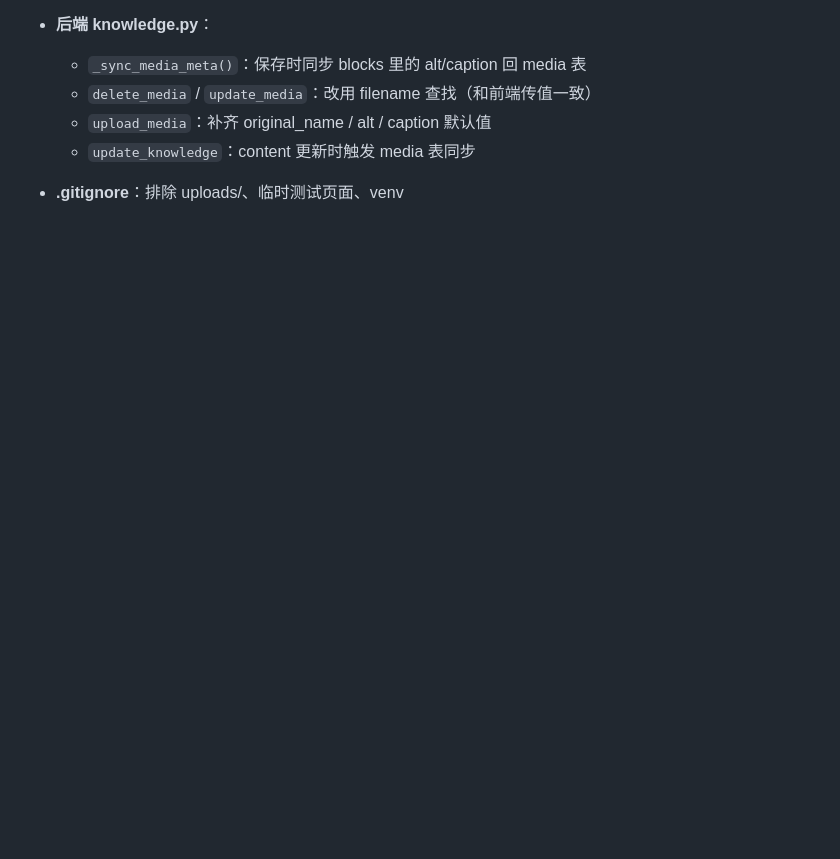
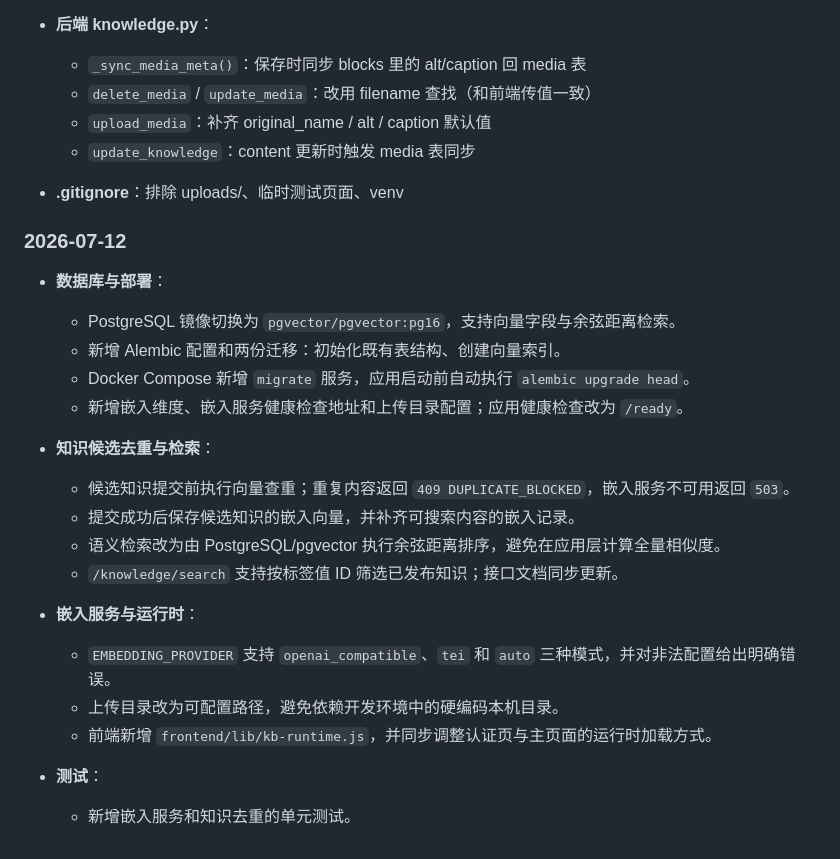
Before and after one commit to Knjss-0508/knowledge-kb, a Markdown page: RECAP.md, the part around the change. Drawn GitHub-style; blank space fills up the shorter version.

Commit message:
docs: update project recap

```diff
--- a/RECAP.md
+++ b/RECAP.md
@@ -206,3 +206,25 @@ Start-Process -FilePath "python" -ArgumentList "-m","uvicorn","app.main:app","--
   - `update_knowledge`：content 更新时触发 media 表同步
 
 - **.gitignore**：排除 uploads/、临时测试页面、venv
+
+### 2026-07-12
+
+- **数据库与部署**：
+  - PostgreSQL 镜像切换为 `pgvector/pgvector:pg16`，支持向量字段与余弦距离检索。
+  - 新增 Alembic 配置和两份迁移：初始化既有表结构、创建向量索引。
+  - Docker Compose 新增 `migrate` 服务，应用启动前自动执行 `alembic upgrade head`。
+  - 新增嵌入维度、嵌入服务健康检查地址和上传目录配置；应用健康检查改为 `/ready`。
+
+- **知识候选去重与检索**：
+  - 候选知识提交前执行向量查重；重复内容返回 `409 DUPLICATE_BLOCKED`，嵌入服务不可用返回 `503`。
+  - 提交成功后保存候选知识的嵌入向量，并补齐可搜索内容的嵌入记录。
+  - 语义检索改为由 PostgreSQL/pgvector 执行余弦距离排序，避免在应用层计算全量相似度。
+  - `/knowledge/search` 支持按标签值 ID 筛选已发布知识；接口文档同步更新。
+
+- **嵌入服务与运行时**：
+  - `EMBEDDING_PROVIDER` 支持 `openai_compatible`、`tei` 和 `auto` 三种模式，并对非法配置给出明确错误。
+  - 上传目录改为可配置路径，避免依赖开发环境中的硬编码本机目录。
+  - 前端新增 `frontend/lib/kb-runtime.js`，并同步调整认证页与主页面的运行时加载方式。
+
+- **测试**：
+  - 新增嵌入服务和知识去重的单元测试。
```
